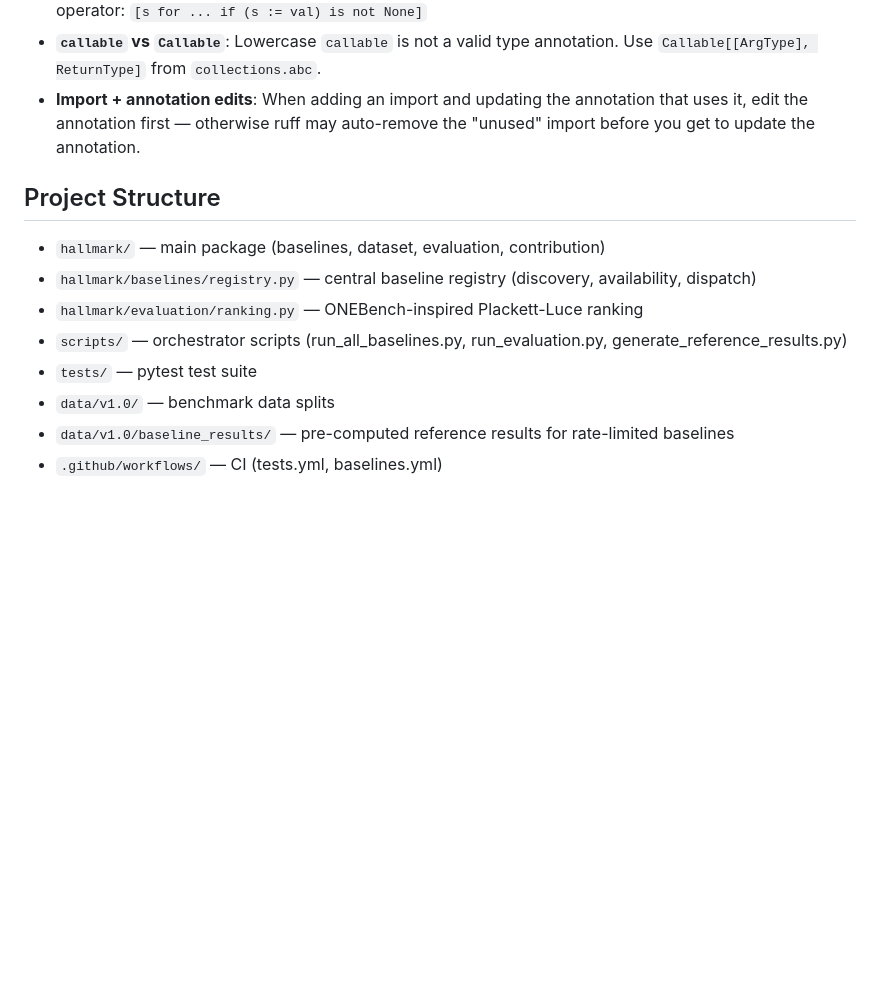
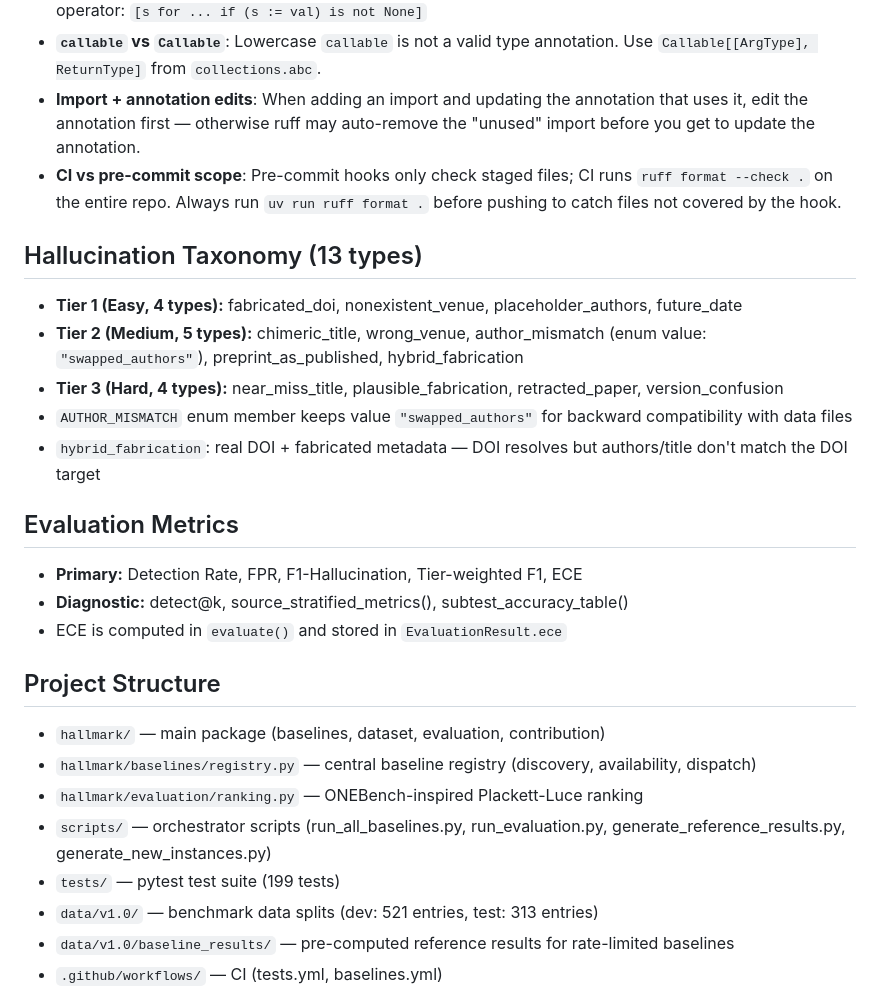
Before and after one commit to rpatrik96/hallmark, a Markdown page: CLAUDE.md, the part around the change. Rendered like a GitHub page; blank space fills up the shorter version.

Commit message:
docs: update CLAUDE.md with new taxonomy, metrics, and CI pitfall note
Co-Authored-By: Claude Opus 4.6 <noreply@anthropic.com>

```diff
--- a/CLAUDE.md
+++ b/CLAUDE.md
@@ -30,14 +30,27 @@ This is a single atomic workflow. The commit is not done until all hooks pass an
 - **Type narrowing**: List comprehensions filtering `None` don't narrow types for mypy. Use the walrus operator: `[s for ... if (s := val) is not None]`
 - **`callable` vs `Callable`**: Lowercase `callable` is not a valid type annotation. Use `Callable[[ArgType], ReturnType]` from `collections.abc`.
 - **Import + annotation edits**: When adding an import and updating the annotation that uses it, edit the annotation first — otherwise ruff may auto-remove the "unused" import before you get to update the annotation.
+- **CI vs pre-commit scope**: Pre-commit hooks only check staged files; CI runs `ruff format --check .` on the entire repo. Always run `uv run ruff format .` before pushing to catch files not covered by the hook.
+
+## Hallucination Taxonomy (13 types)
+- **Tier 1 (Easy, 4 types):** fabricated_doi, nonexistent_venue, placeholder_authors, future_date
+- **Tier 2 (Medium, 5 types):** chimeric_title, wrong_venue, author_mismatch (enum value: `"swapped_authors"`), preprint_as_published, hybrid_fabrication
+- **Tier 3 (Hard, 4 types):** near_miss_title, plausible_fabrication, retracted_paper, version_confusion
+- `AUTHOR_MISMATCH` enum member keeps value `"swapped_authors"` for backward compatibility with data files
+- `hybrid_fabrication`: real DOI + fabricated metadata — DOI resolves but authors/title don't match the DOI target
+
+## Evaluation Metrics
+- **Primary:** Detection Rate, FPR, F1-Hallucination, Tier-weighted F1, ECE
+- **Diagnostic:** detect@k, source_stratified_metrics(), subtest_accuracy_table()
+- ECE is computed in `evaluate()` and stored in `EvaluationResult.ece`
 
 ## Project Structure
 - `hallmark/` — main package (baselines, dataset, evaluation, contribution)
 - `hallmark/baselines/registry.py` — central baseline registry (discovery, availability, dispatch)
 - `hallmark/evaluation/ranking.py` — ONEBench-inspired Plackett-Luce ranking
-- `scripts/` — orchestrator scripts (run_all_baselines.py, run_evaluation.py, generate_reference_results.py)
-- `tests/` — pytest test suite
-- `data/v1.0/` — benchmark data splits
+- `scripts/` — orchestrator scripts (run_all_baselines.py, run_evaluation.py, generate_reference_results.py, generate_new_instances.py)
+- `tests/` — pytest test suite (199 tests)
+- `data/v1.0/` — benchmark data splits (dev: 521 entries, test: 313 entries)
 - `data/v1.0/baseline_results/` — pre-computed reference results for rate-limited baselines
 - `.github/workflows/` — CI (tests.yml, baselines.yml)
 
```
